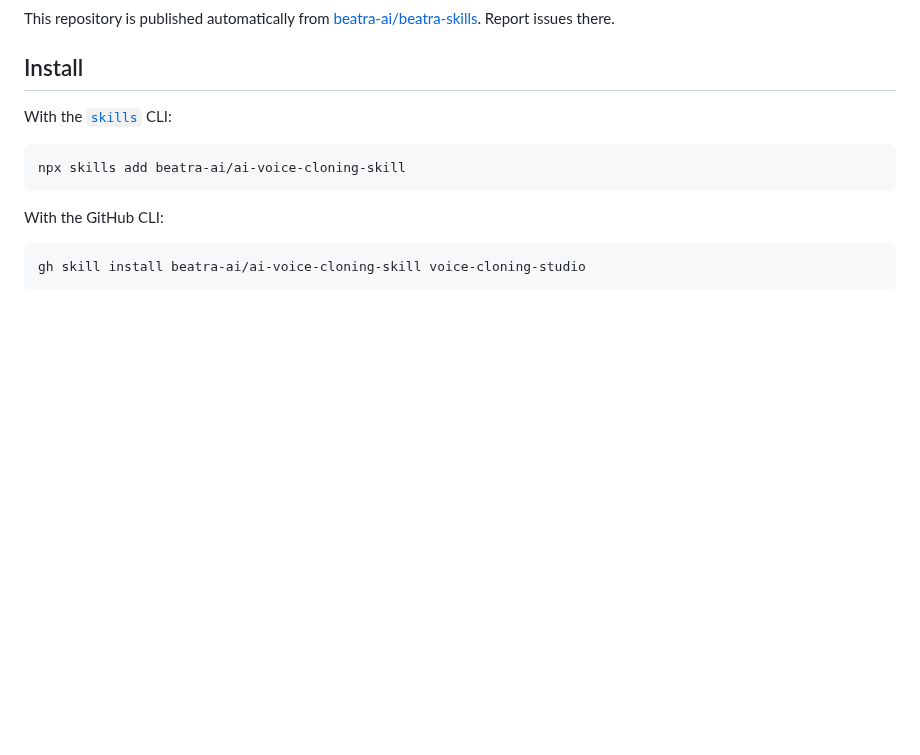
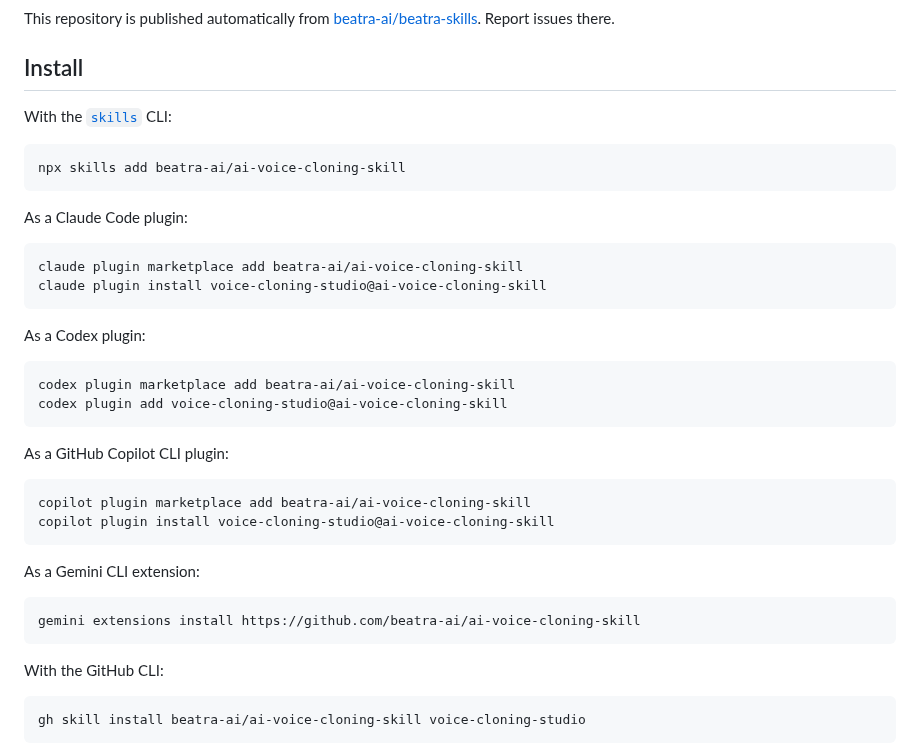
Before and after one commit to beatra-ai/ai-voice-cloning-skill, a Markdown page: README.md, the part around the change. GitHub-like rendering; blank space fills up the shorter version.

````diff
--- a/README.md
+++ b/README.md
@@ -33,6 +33,33 @@ With the [`skills`](https://skills.sh) CLI:
 
 ```bash
 npx skills add beatra-ai/ai-voice-cloning-skill
+```
+
+As a Claude Code plugin:
+
+```bash
+claude plugin marketplace add beatra-ai/ai-voice-cloning-skill
+claude plugin install voice-cloning-studio@ai-voice-cloning-skill
+```
+
+As a Codex plugin:
+
+```bash
+codex plugin marketplace add beatra-ai/ai-voice-cloning-skill
+codex plugin add voice-cloning-studio@ai-voice-cloning-skill
+```
+
+As a GitHub Copilot CLI plugin:
+
+```bash
+copilot plugin marketplace add beatra-ai/ai-voice-cloning-skill
+copilot plugin install voice-cloning-studio@ai-voice-cloning-skill
+```
+
+As a Gemini CLI extension:
+
+```bash
+gemini extensions install https://github.com/beatra-ai/ai-voice-cloning-skill
 ```
 
 With the GitHub CLI:
````
Also changed, not shown: README.ja.md (+27 -0 lines), README.zh-CN.md (+27 -0 lines), assets/icon.png (added), 6 other files.
